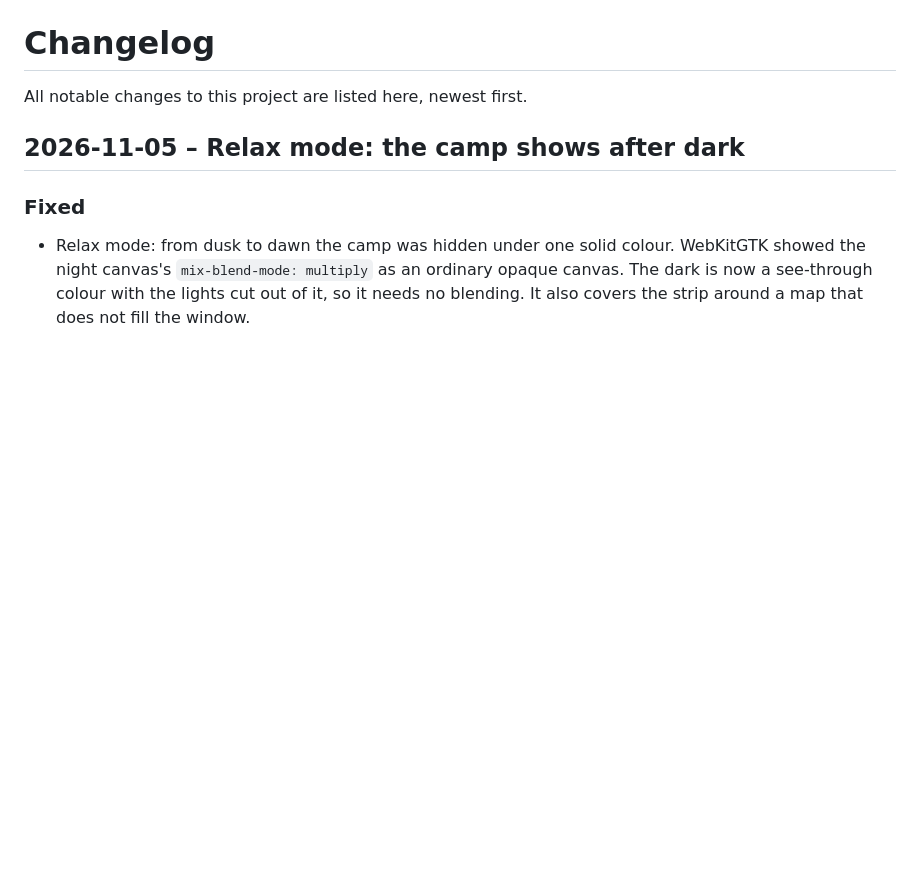
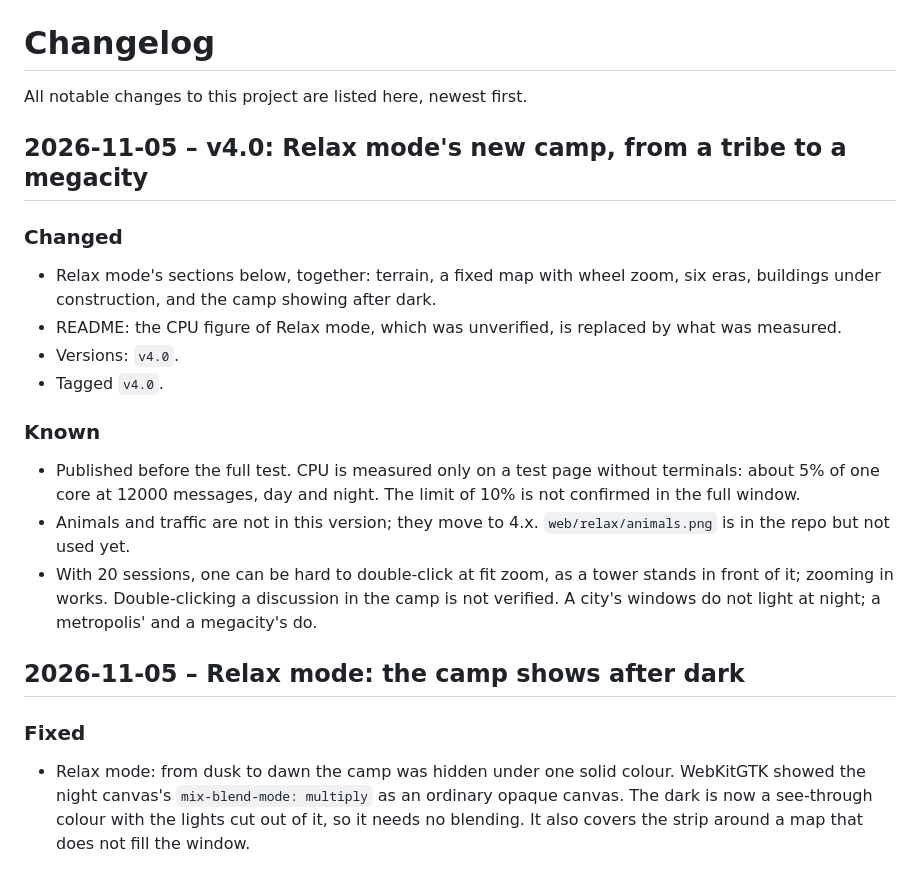
Before and after one commit to Qertile/Agent-Mission-Control, a Markdown page: CHANGELOG.md, the part around the change. Rendered like a GitHub page; blank space fills up the shorter version.

```diff
--- a/CHANGELOG.md
+++ b/CHANGELOG.md
@@ -1,6 +1,26 @@
 # Changelog
 
 All notable changes to this project are listed here, newest first.
+
+## 2026-11-05 – v4.0: Relax mode's new camp, from a tribe to a megacity
+
+### Changed
+- Relax mode's sections below, together: terrain, a fixed map with wheel zoom, six eras,
+  buildings under construction, and the camp showing after dark.
+- README: the CPU figure of Relax mode, which was unverified, is replaced by what was
+  measured.
+- Versions: `v4.0`.
+- Tagged `v4.0`.
+
+### Known
+- Published before the full test. CPU is measured only on a test page without terminals:
+  about 5% of one core at 12000 messages, day and night. The limit of 10% is not confirmed in
+  the full window.
+- Animals and traffic are not in this version; they move to 4.x. `web/relax/animals.png` is
+  in the repo but not used yet.
+- With 20 sessions, one can be hard to double-click at fit zoom, as a tower stands in front
+  of it; zooming in works. Double-clicking a discussion in the camp is not verified. A city's
+  windows do not light at night; a metropolis' and a megacity's do.
 
 ## 2026-11-05 – Relax mode: the camp shows after dark
 
```
Also changed, not shown: README.md (+8 -5 lines).
